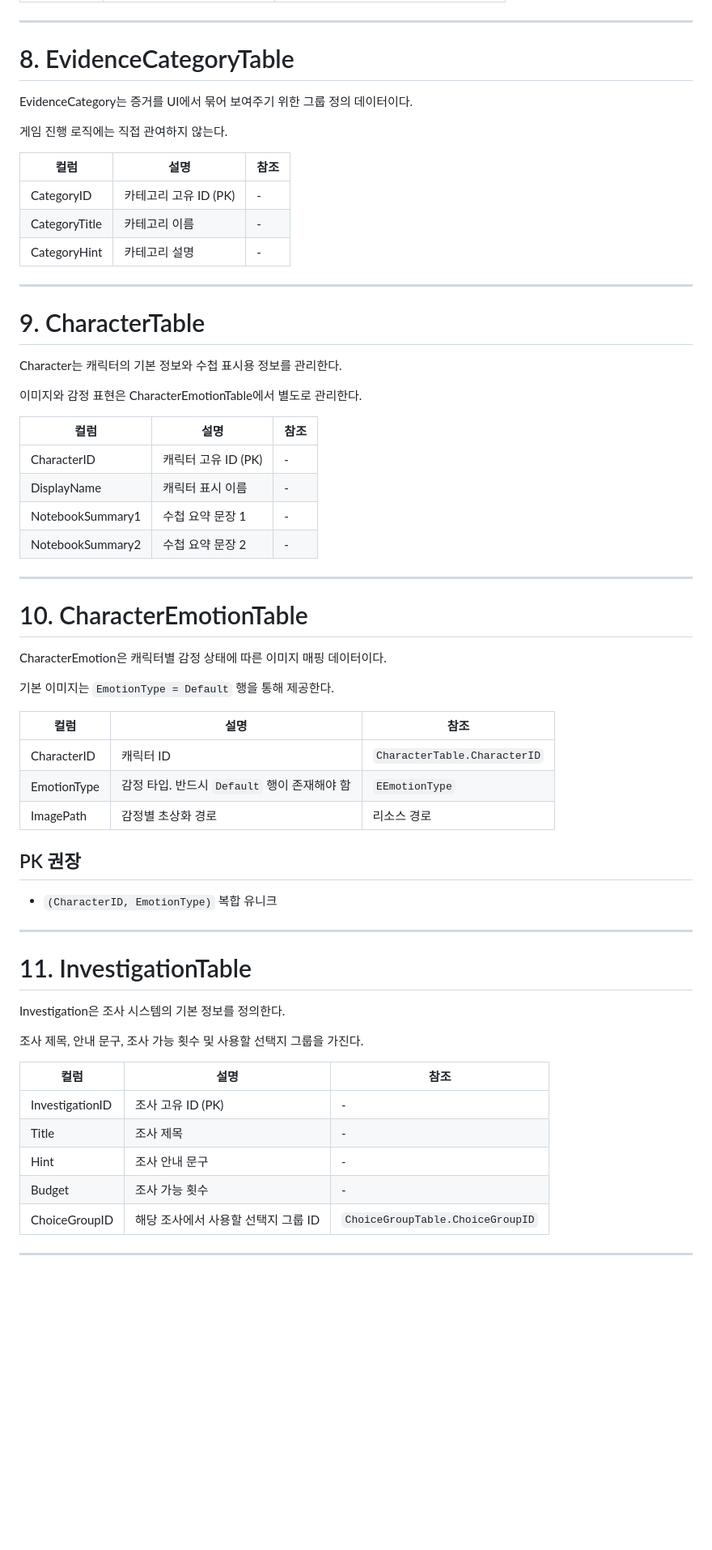
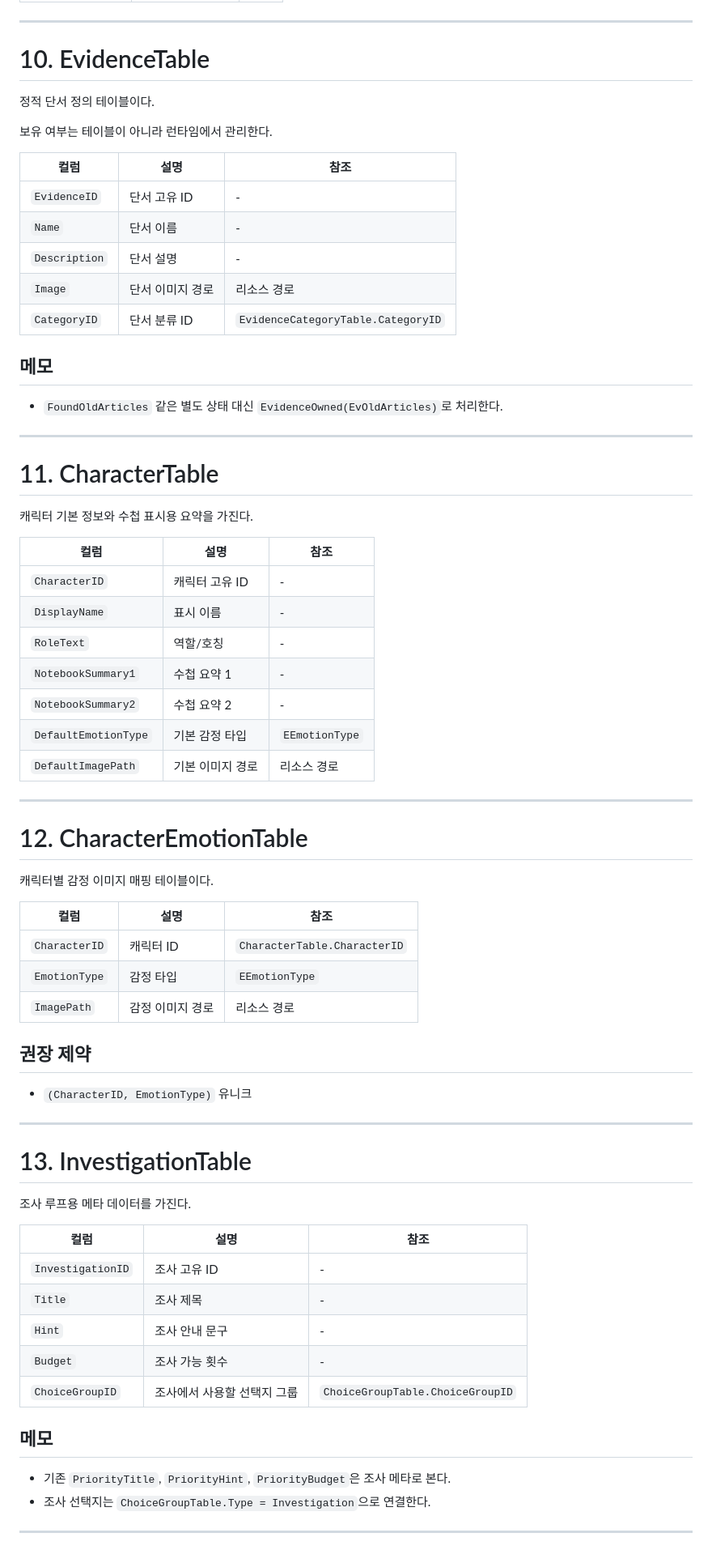
Before and after one commit to yong124/GSD, a Markdown page: 테이블 완전 새구조.md, the part around one of its changes. Shown at 81% size. Drawn GitHub-style; blank space fills up the shorter version.

```diff
--- a/테이블 완전 새구조.md
+++ b/테이블 완전 새구조.md
@@ -155,66 +253,74 @@ Evidence는 게임 내에서 획득 가능한 증거의 정적 정의 데이터
 
 ---
 
-# 8. EvidenceCategoryTable
+# 10. EvidenceTable
 
-EvidenceCategory는 증거를 UI에서 묶어 보여주기 위한 그룹 정의 데이터이다.
+정적 단서 정의 테이블이다.
 
-게임 진행 로직에는 직접 관여하지 않는다.
+보유 여부는 테이블이 아니라 런타임에서 관리한다.
 
 | 컬럼 | 설명 | 참조 |
 | --- | --- | --- |
-| CategoryID | 카테고리 고유 ID (PK) | - |
-| CategoryTitle | 카테고리 이름 | - |
-| CategoryHint | 카테고리 설명 | - |
+| `EvidenceID` | 단서 고유 ID | - |
+| `Name` | 단서 이름 | - |
+| `Description` | 단서 설명 | - |
+| `Image` | 단서 이미지 경로 | 리소스 경로 |
+| `CategoryID` | 단서 분류 ID | `EvidenceCategoryTable.CategoryID` |
+
+## 메모
+
+- `FoundOldArticles` 같은 별도 상태 대신 `EvidenceOwned(EvOldArticles)`로 처리한다.
 
 ---
 
-# 9. CharacterTable
+# 11. CharacterTable
 
-Character는 캐릭터의 기본 정보와 수첩 표시용 정보를 관리한다.
-
-이미지와 감정 표현은 CharacterEmotionTable에서 별도로 관리한다.
+캐릭터 기본 정보와 수첩 표시용 요약을 가진다.
 
 | 컬럼 | 설명 | 참조 |
 | --- | --- | --- |
-| CharacterID | 캐릭터 고유 ID (PK) | - |
-| DisplayName | 캐릭터 표시 이름 | - |
-| NotebookSummary1 | 수첩 요약 문장 1 | - |
-| NotebookSummary2 | 수첩 요약 문장 2 | - |
+| `CharacterID` | 캐릭터 고유 ID | - |
+| `DisplayName` | 표시 이름 | - |
+| `RoleText` | 역할/호칭 | - |
+| `NotebookSummary1` | 수첩 요약 1 | - |
+| `NotebookSummary2` | 수첩 요약 2 | - |
+| `DefaultEmotionType` | 기본 감정 타입 | `EEmotionType` |
+| `DefaultImagePath` | 기본 이미지 경로 | 리소스 경로 |
 
 ---
 
-# 10. CharacterEmotionTable
+# 12. CharacterEmotionTable
 
-CharacterEmotion은 캐릭터별 감정 상태에 따른 이미지 매핑 데이터이다.
-
-기본 이미지는 `EmotionType = Default` 행을 통해 제공한다.
+캐릭터별 감정 이미지 매핑 테이블이다.
 
 | 컬럼 | 설명 | 참조 |
 | --- | --- | --- |
-| CharacterID | 캐릭터 ID | `CharacterTable.CharacterID` |
-| EmotionType | 감정 타입. 반드시 `Default` 행이 존재해야 함 | `EEmotionType` |
-| ImagePath | 감정별 초상화 경로 | 리소스 경로 |
+| `CharacterID` | 캐릭터 ID | `CharacterTable.CharacterID` |
+| `EmotionType` | 감정 타입 | `EEmotionType` |
+| `ImagePath` | 감정 이미지 경로 | 리소스 경로 |
 
-## PK 권장
+## 권장 제약
 
-- `(CharacterID, EmotionType)` 복합 유니크
+- `(CharacterID, EmotionType)` 유니크
 
 ---
 
-# 11. InvestigationTable
+# 13. InvestigationTable
 
-Investigation은 조사 시스템의 기본 정보를 정의한다.
-
-조사 제목, 안내 문구, 조사 가능 횟수 및 사용할 선택지 그룹을 가진다.
+조사 루프용 메타 데이터를 가진다.
 
 | 컬럼 | 설명 | 참조 |
 | --- | --- | --- |
-| InvestigationID | 조사 고유 ID (PK) | - |
-| Title | 조사 제목 | - |
-| Hint | 조사 안내 문구 | - |
-| Budget | 조사 가능 횟수 | - |
-| ChoiceGroupID | 해당 조사에서 사용할 선택지 그룹 ID | `ChoiceGroupTable.ChoiceGroupID` |
+| `InvestigationID` | 조사 고유 ID | - |
+| `Title` | 조사 제목 | - |
+| `Hint` | 조사 안내 문구 | - |
+| `Budget` | 조사 가능 횟수 | - |
+| `ChoiceGroupID` | 조사에서 사용할 선택지 그룹 | `ChoiceGroupTable.ChoiceGroupID` |
+
+## 메모
+
+- 기존 `PriorityTitle`, `PriorityHint`, `PriorityBudget`은 조사 메타로 본다.
+- 조사 선택지는 `ChoiceGroupTable.Type = Investigation`으로 연결한다.
 
 ---
 
```
Also changed, not shown: other parts of 테이블 완전 새구조.md (+248 -139 lines).
